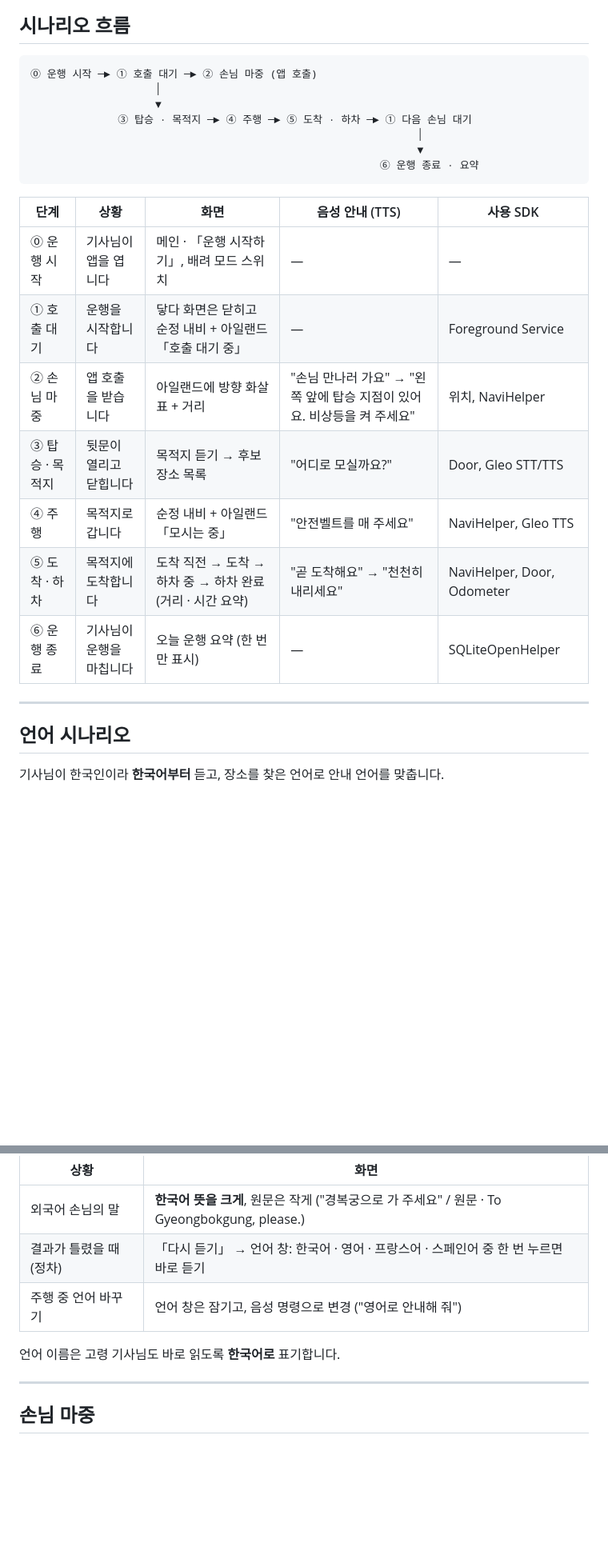
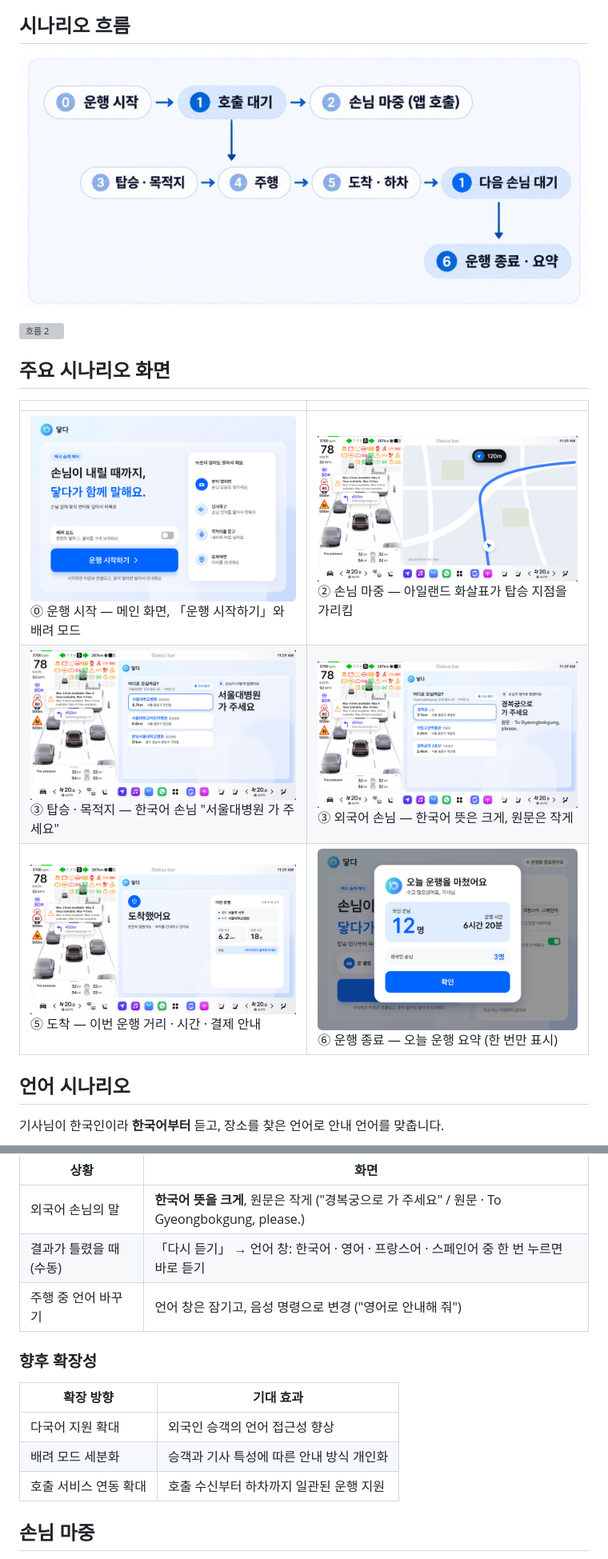
Before and after one commit to orai-pleos/dahta, a Markdown page: README.md, 2 parts joined by grey strips. Shown at 80% size. Rendered like a GitHub page; pictures changed too: docs/image/5_flow.png (added); blank space fills up the shorter version; grey boxes are pictures that could not be loaded.

Commit message:
docs: fix readme

````diff
--- a/README.md
+++ b/README.md
@@ -24,27 +48,19 @@
 
 ## 시나리오 흐름
 
-```
-⓪ 운행 시작 ─► ① 호출 대기 ─► ② 손님 마중 (앱 호출)
-                    │
-                    ▼
-              ③ 탑승 · 목적지 ─► ④ 주행 ─► ⑤ 도착 · 하차 ─► ① 다음 손님 대기
-                                                              │
-                                                              ▼
-                                                        ⑥ 운행 종료 · 요약
-```
+![흐름](docs/image/5_flow.png)
 
-| 단계 | 상황 | 화면 | 음성 안내 (TTS) | 사용 SDK |
-| --- | --- | --- | --- | --- |
-| ⓪ 운행 시작 | 기사님이 앱을 엽니다 | 메인 · 「운행 시작하기」, 배려 모드 스위치 | — | — |
-| ① 호출 대기 | 운행을 시작합니다 | 닿다 화면은 닫히고 순정 내비 + 아일랜드 「호출 대기 중」 | — | Foreground Service |
-| ② 손님 마중 | 앱 호출을 받습니다 | 아일랜드에 방향 화살표 + 거리 | "손님 만나러 가요" → "왼쪽 앞에 탑승 지점이 있어요. 비상등을 켜 주세요" | 위치, NaviHelper |
-| ③ 탑승 · 목적지 | 뒷문이 열리고 닫힙니다 | 목적지 듣기 → 후보 장소 목록 | "어디로 모실까요?" | Door, Gleo STT/TTS |
-| ④ 주행 | 목적지로 갑니다 | 순정 내비 + 아일랜드 「모시는 중」 | "안전벨트를 매 주세요" | NaviHelper, Gleo TTS |
-| ⑤ 도착 · 하차 | 목적지에 도착합니다 | 도착 직전 → 도착 → 하차 중 → 하차 완료 (거리 · 시간 요약) | "곧 도착해요" → "천천히 내리세요" | NaviHelper, Door, Odometer |
-| ⑥ 운행 종료 | 기사님이 운행을 마칩니다 | 오늘 운행 요약 (한 번만 표시) | — | SQLiteOpenHelper |
+![흐름 2](docs/image/5-1_flow.png)
 
----
+
+## 주요 시나리오 화면
+
+| | |
+| --- | --- |
+| ![① 운행 시작](docs/image/01_main.png)<br>⓪ 운행 시작 — 메인 화면, 「운행 시작하기」와 배려 모드 | ![② 손님 마중](docs/image/02_pickup.png)<br>② 손님 마중 — 아일랜드 화살표가 탑승 지점을 가리킴 |
+| ![③ 탑승 · 목적지](docs/image/03_destination_ko.png)<br>③ 탑승 · 목적지 — 한국어 손님 "서울대병원 가 주세요" | ![③-① 외국어 손님](docs/image/04_destination_en.png)<br>③ 외국어 손님 — 한국어 뜻은 크게, 원문은 작게 |
+| ![④ 도착](docs/image/05_arrived.png)<br>⑤ 도착 — 이번 운행 거리 · 시간 · 결제 안내 | ![⑤ 운행 종료](docs/image/06_summary.png)<br>⑥ 운행 종료 — 오늘 운행 요약 (한 번만 표시) |
+
 
 ## 언어 시나리오
 
@@ -60,12 +76,17 @@
 | 상황 | 화면 |
 | --- | --- |
 | 외국어 손님의 말 | **한국어 뜻을 크게**, 원문은 작게 ("경복궁으로 가 주세요" / 원문 · To Gyeongbokgung, please.) |
-| 결과가 틀렸을 때 (정차) | 「다시 듣기」 → 언어 창: 한국어 · 영어 · 프랑스어 · 스페인어 중 한 번 누르면 바로 듣기 |
+| 결과가 틀렸을 때 (수동) | 「다시 듣기」 → 언어 창: 한국어 · 영어 · 프랑스어 · 스페인어 중 한 번 누르면 바로 듣기 |
 | 주행 중 언어 바꾸기 | 언어 창은 잠기고, 음성 명령으로 변경 ("영어로 안내해 줘") |
 
-언어 이름은 고령 기사님도 바로 읽도록 **한국어로** 표기합니다.
+### 향후 확장성
 
----
+| 확장 방향 | 기대 효과 |
+| --- | --- |
+| 다국어 지원 확대 | 외국인 승객의 언어 접근성 향상 |
+| 배려 모드 세분화 | 승객과 기사 특성에 따른 안내 방식 개인화 |
+| 호출 서비스 연동 확대 | 호출 수신부터 하차까지 일관된 운행 지원 |
+
 
 ## 손님 마중
 
````
Also changed, not shown: other parts of README.md (+33 -16 lines), 5 other files.
